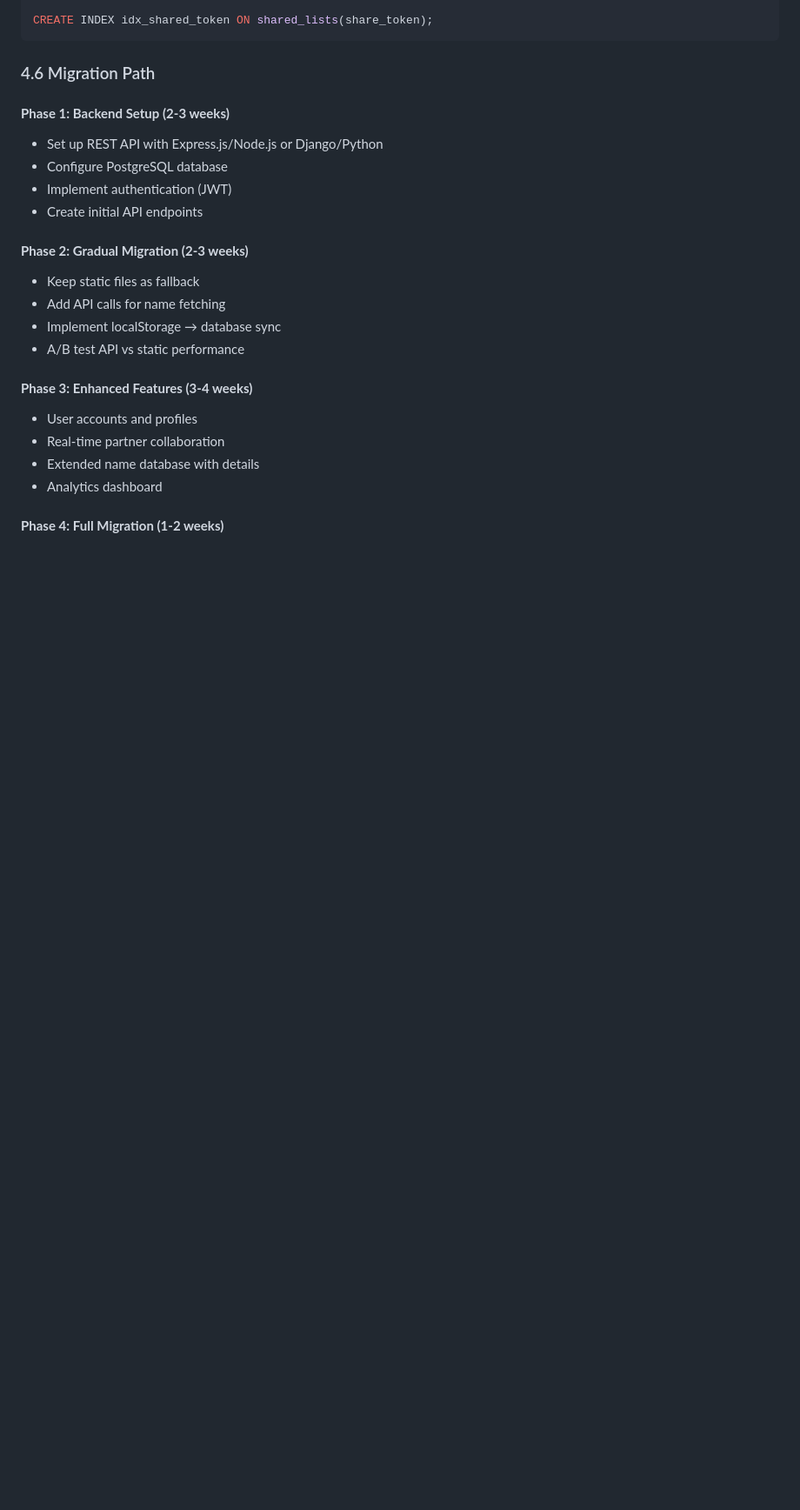
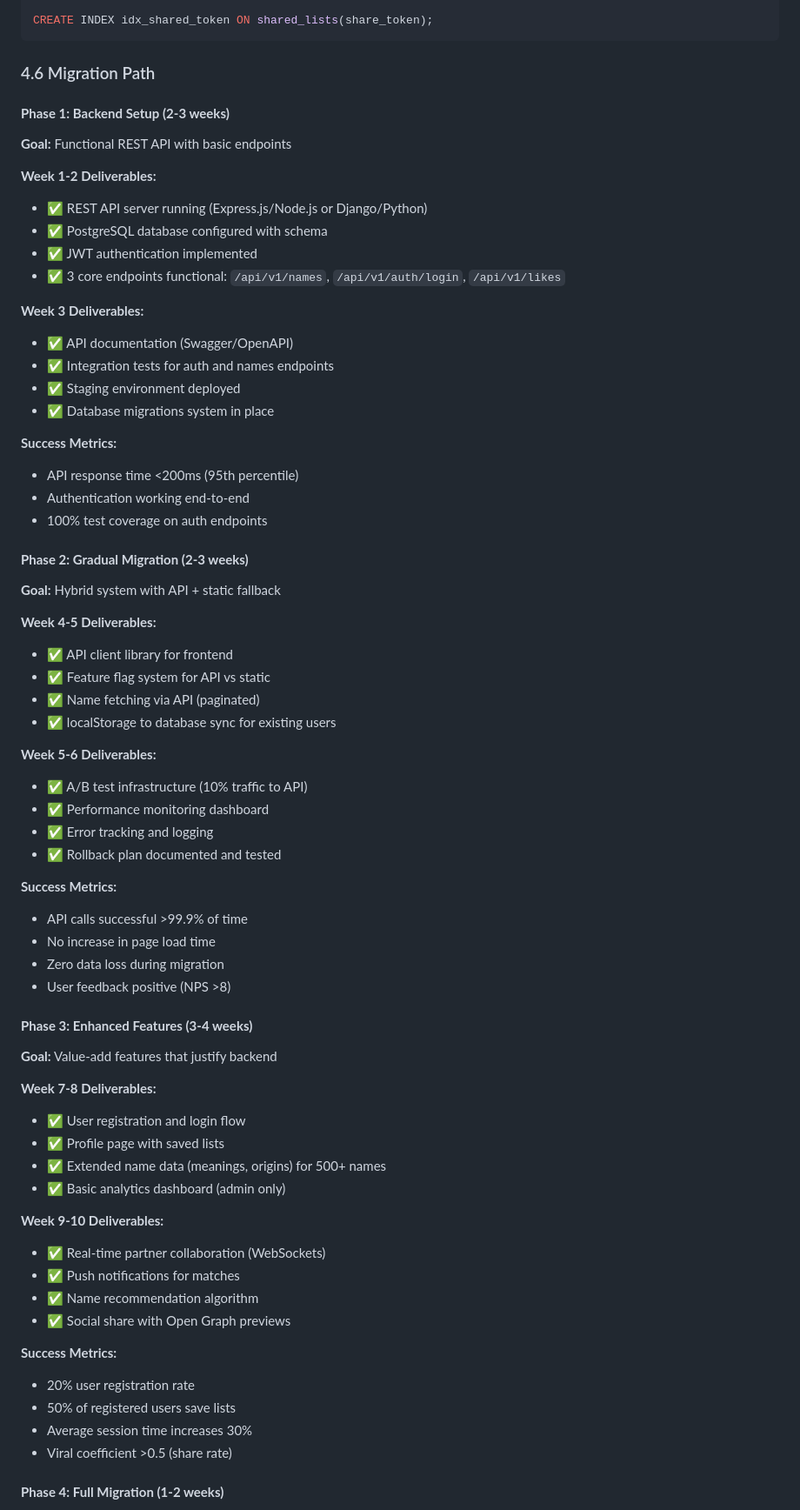
Before and after one commit to idusortus/auto-swipe-baby-test, a Markdown page: CODE-REVIEW-SUMMARY.md, the part around one of its changes. Shown at 87% size. GitHub-like rendering; blank space fills up the shorter version.

```diff
--- a/CODE-REVIEW-SUMMARY.md
+++ b/CODE-REVIEW-SUMMARY.md
@@ -599,21 +599,65 @@ CREATE INDEX idx_shared_token ON shared_lists(share_token);
 ### 4.6 Migration Path
 
 #### **Phase 1: Backend Setup (2-3 weeks)**
-- Set up REST API with Express.js/Node.js or Django/Python
-- Configure PostgreSQL database
-- Implement authentication (JWT)
-- Create initial API endpoints
+**Goal:** Functional REST API with basic endpoints
+
+**Week 1-2 Deliverables:**
+- ✅ REST API server running (Express.js/Node.js or Django/Python)
+- ✅ PostgreSQL database configured with schema
+- ✅ JWT authentication implemented
+- ✅ 3 core endpoints functional: `/api/v1/names`, `/api/v1/auth/login`, `/api/v1/likes`
+
+**Week 3 Deliverables:**
+- ✅ API documentation (Swagger/OpenAPI)
+- ✅ Integration tests for auth and names endpoints
+- ✅ Staging environment deployed
+- ✅ Database migrations system in place
+
+**Success Metrics:**
+- API response time <200ms (95th percentile)
+- Authentication working end-to-end
+- 100% test coverage on auth endpoints
 
 #### **Phase 2: Gradual Migration (2-3 weeks)**
-- Keep static files as fallback
-- Add API calls for name fetching
-- Implement localStorage → database sync
-- A/B test API vs static performance
+**Goal:** Hybrid system with API + static fallback
+
+**Week 4-5 Deliverables:**
+- ✅ API client library for frontend
+- ✅ Feature flag system for API vs static
+- ✅ Name fetching via API (paginated)
+- ✅ localStorage to database sync for existing users
+
+**Week 5-6 Deliverables:**
+- ✅ A/B test infrastructure (10% traffic to API)
+- ✅ Performance monitoring dashboard
+- ✅ Error tracking and logging
+- ✅ Rollback plan documented and tested
+
+**Success Metrics:**
+- API calls successful >99.9% of time
+- No increase in page load time
+- Zero data loss during migration
+- User feedback positive (NPS >8)
 
 #### **Phase 3: Enhanced Features (3-4 weeks)**
-- User accounts and profiles
-- Real-time partner collaboration
-- Extended name database with details
-- Analytics dashboard
+**Goal:** Value-add features that justify backend
+
+**Week 7-8 Deliverables:**
+- ✅ User registration and login flow
+- ✅ Profile page with saved lists
+- ✅ Extended name data (meanings, origins) for 500+ names
+- ✅ Basic analytics dashboard (admin only)
+
+**Week 9-10 Deliverables:**
+- ✅ Real-time partner collaboration (WebSockets)
+- ✅ Push notifications for matches
+- ✅ Name recommendation algorithm
+- ✅ Social share with Open Graph previews
+
+**Success Metrics:**
+- 20% user registration rate
+- 50% of registered users save lists
+- Average session time increases 30%
+- Viral coefficient >0.5 (share rate)
 
 #### **Phase 4: Full Migration (1-2 weeks)**
```
Also changed, not shown: other parts of CODE-REVIEW-SUMMARY.md (+72 -31 lines).
